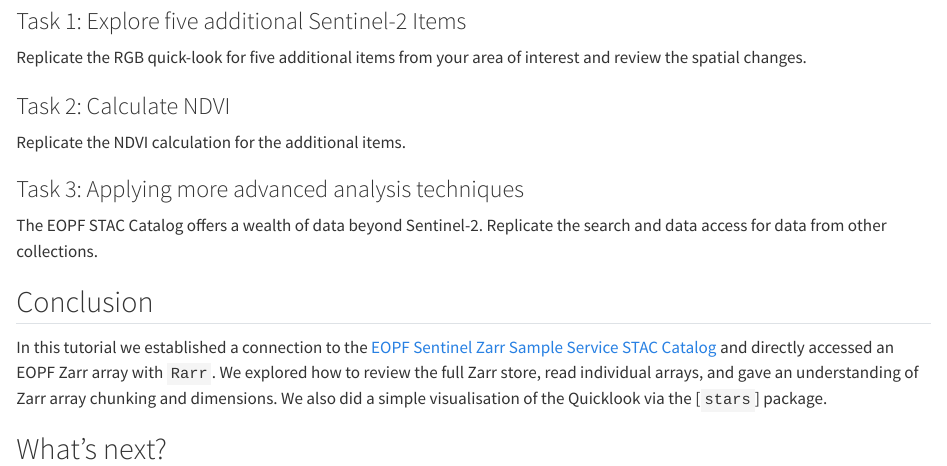
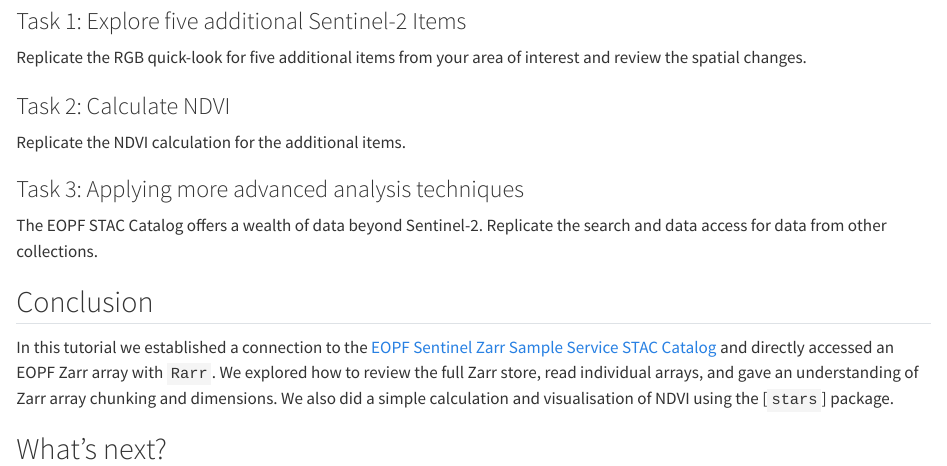
Before and after one commit to eopf-toolkit/eopf-101, a Quarto document (52_eopf_zarr_r.qmd): the page in a window 1100 px wide, from 7300 px down. Rendered offline with R 4.5, knitr and Pandoc in place of Quarto, with nearby package versions; some code elsewhere in the file could not run offline.

Commit message:
Remove mention of quicklook, ndvi instead

```diff
--- a/52_eopf_zarr_r.qmd
+++ b/52_eopf_zarr_r.qmd
@@ -298,6 +298,6 @@ The EOPF STAC Catalog offers a wealth of data beyond Sentinel-2. Replicate the s
 
 ## Conclusion
 
-In this tutorial we established a connection to the [EOPF Sentinel Zarr Sample Service STAC Catalog](stac.browser.user.eopf.eodc.eu_) and directly accessed an EOPF Zarr array with `Rarr`. We explored how to review the full Zarr store, read individual arrays, and gave an understanding of Zarr array chunking and dimensions. We also did a simple visualisation of the Quicklook via the [`stars`] package.
+In this tutorial we established a connection to the [EOPF Sentinel Zarr Sample Service STAC Catalog](stac.browser.user.eopf.eodc.eu_) and directly accessed an EOPF Zarr array with `Rarr`. We explored how to review the full Zarr store, read individual arrays, and gave an understanding of Zarr array chunking and dimensions. We also did a simple calculation and visualisation of NDVI using the [`stars`] package.
 
 ## What's next?
```
